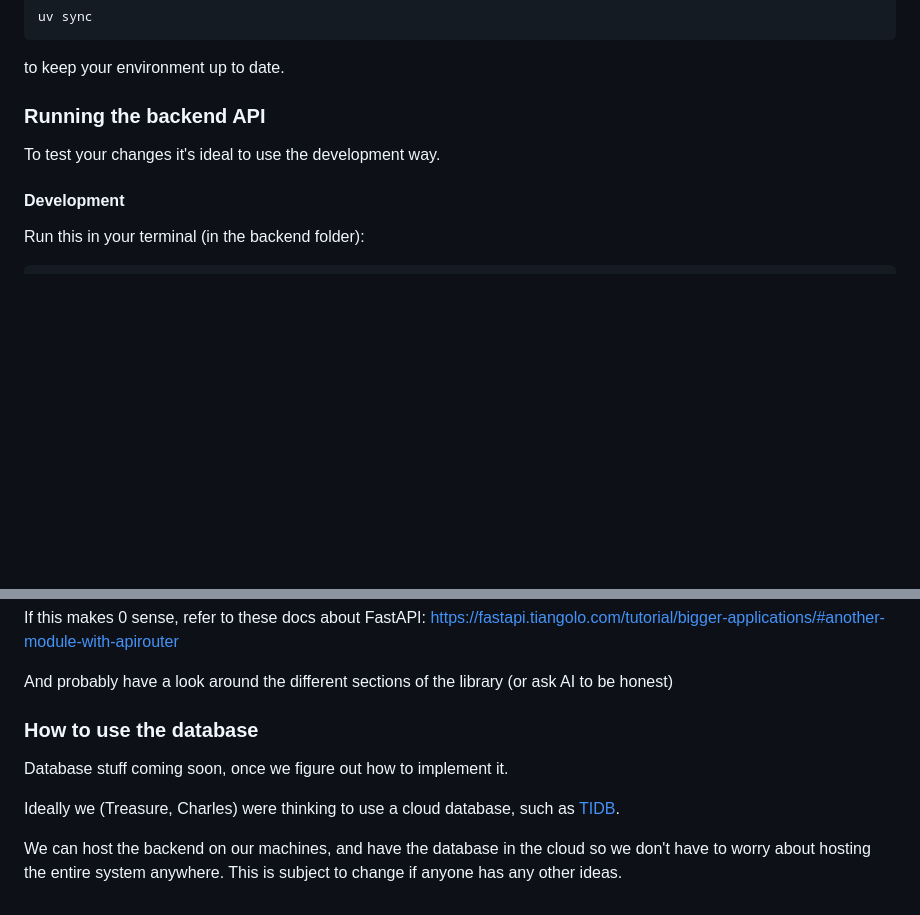
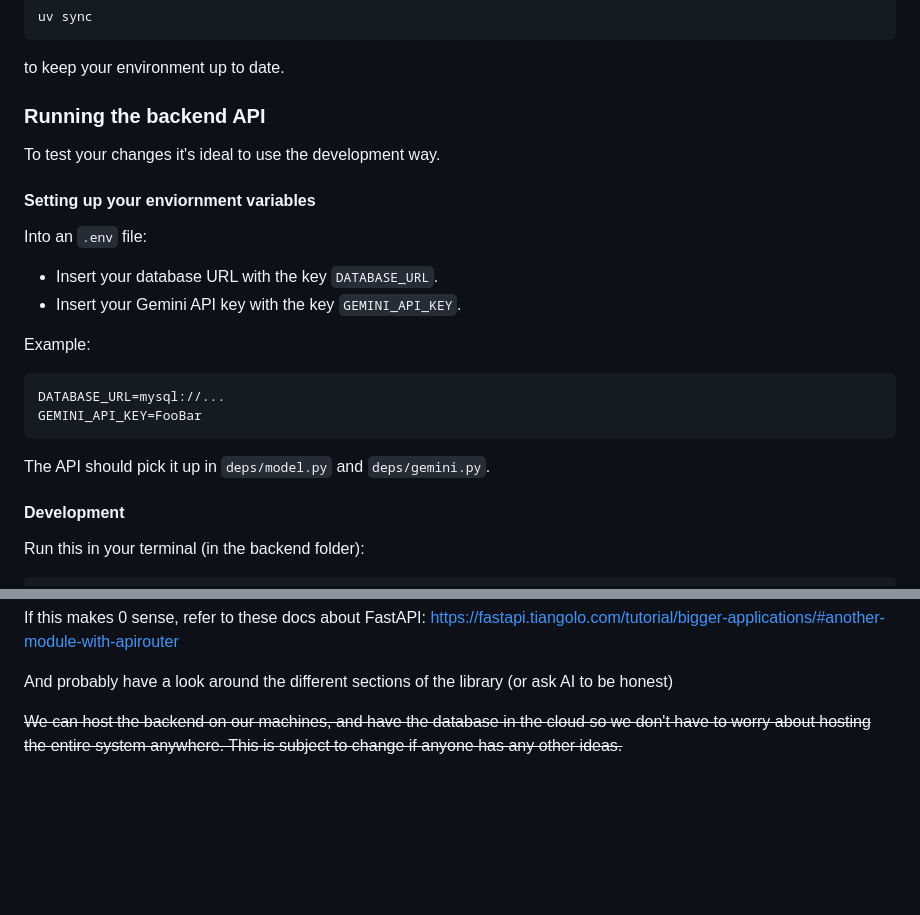
Before and after one commit to LuisM234/COMP208-Group-23-Project, a Markdown page: backend/README.md, 2 parts joined by grey strips. GitHub-like rendering; blank space fills up the shorter version.

````diff
--- a/backend/README.md
+++ b/backend/README.md
@@ -75,6 +75,19 @@ to keep your environment up to date.
 ### Running the backend API
 To test your changes it's ideal to use the development way.
 
+#### Setting up your enviornment variables
+Into an `.env` file:
+- Insert your database URL with the key `DATABASE_URL`.
+- Insert your Gemini API key with the key `GEMINI_API_KEY`.
+
+Example:
+```toml
+DATABASE_URL=mysql://...
+GEMINI_API_KEY=FooBar
+```
+
+The API should pick it up in `deps/model.py` and `deps/gemini.py`.
+
 #### Development
 Run this in your terminal (in the backend folder):
 ```bash
@@ -133,9 +146,4 @@ If this makes 0 sense, refer to these docs about FastAPI: https://fastapi.tiango
 
 And probably have a look around the different sections of the library (or ask AI to be honest)
 
-### How to use the database
-Database stuff coming soon, once we figure out how to implement it.
-
-Ideally we (Treasure, Charles) were thinking to use a cloud database, such as [TIDB](https://www.pingcap.com/).
-
-We can host the backend on our machines, and have the database in the cloud so we don't have to worry about hosting the entire system anywhere. This is subject to change if anyone has any other ideas.
+~~We can host the backend on our machines, and have the database in the cloud so we don't have to worry about hosting the entire system anywhere. This is subject to change if anyone has any other ideas.~~
````
